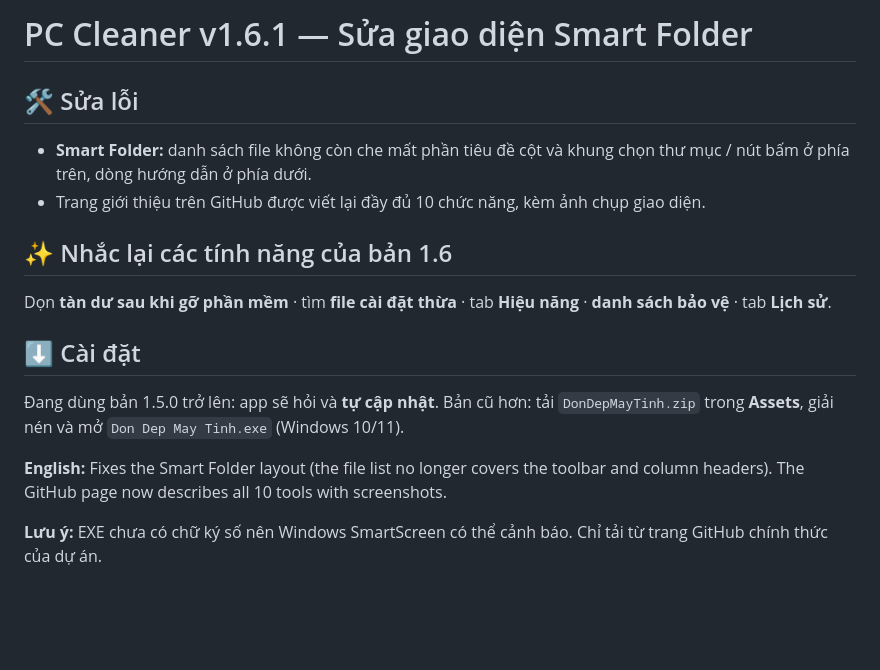
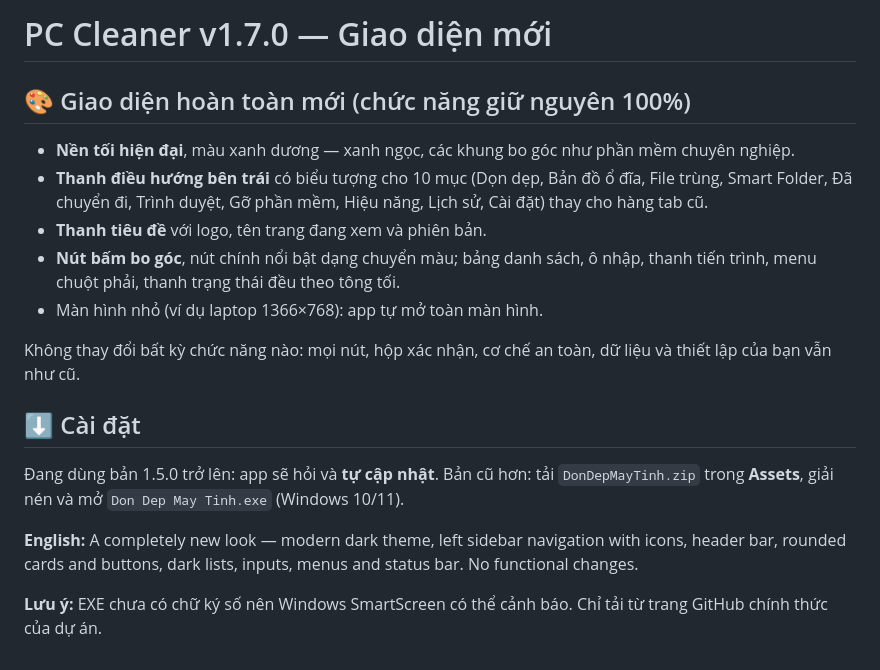
Before and after one commit to kenhgt247/don-dep-may-tinh, a Markdown page: .github/release-notes.md, the part around the change. Drawn GitHub-style; blank space fills up the shorter version.

Commit message:
1.7.0: new look (visual only), docs and screenshots
Co-Authored-By: Claude Opus 5.5 <noreply@anthropic.com>
Claude-Session: https://claude.ai/code/session_01Vq5EVbGwQPshBqhWmDD1gg

```diff
--- a/.github/release-notes.md
+++ b/.github/release-notes.md
@@ -1,15 +1,17 @@
-# PC Cleaner v1.6.1 — Sửa giao diện Smart Folder
+# PC Cleaner v1.7.0 — Giao diện mới
 
-## 🛠 Sửa lỗi
-- **Smart Folder:** danh sách file không còn che mất phần tiêu đề cột và khung chọn thư mục / nút bấm ở phía trên, dòng hướng dẫn ở phía dưới.
-- Trang giới thiệu trên GitHub được viết lại đầy đủ 10 chức năng, kèm ảnh chụp giao diện.
+## 🎨 Giao diện hoàn toàn mới (chức năng giữ nguyên 100%)
+- **Nền tối hiện đại**, màu xanh dương — xanh ngọc, các khung bo góc như phần mềm chuyên nghiệp.
+- **Thanh điều hướng bên trái** có biểu tượng cho 10 mục (Dọn dẹp, Bản đồ ổ đĩa, File trùng, Smart Folder, Đã chuyển đi, Trình duyệt, Gỡ phần mềm, Hiệu năng, Lịch sử, Cài đặt) thay cho hàng tab cũ.
+- **Thanh tiêu đề** với logo, tên trang đang xem và phiên bản.
+- **Nút bấm bo góc**, nút chính nổi bật dạng chuyển màu; bảng danh sách, ô nhập, thanh tiến trình, menu chuột phải, thanh trạng thái đều theo tông tối.
+- Màn hình nhỏ (ví dụ laptop 1366×768): app tự mở toàn màn hình.
 
-## ✨ Nhắc lại các tính năng của bản 1.6
-Dọn **tàn dư sau khi gỡ phần mềm** · tìm **file cài đặt thừa** · tab **Hiệu năng** · **danh sách bảo vệ** · tab **Lịch sử**.
+Không thay đổi bất kỳ chức năng nào: mọi nút, hộp xác nhận, cơ chế an toàn, dữ liệu và thiết lập của bạn vẫn như cũ.
 
 ## ⬇️ Cài đặt
 Đang dùng bản 1.5.0 trở lên: app sẽ hỏi và **tự cập nhật**. Bản cũ hơn: tải `DonDepMayTinh.zip` trong **Assets**, giải nén và mở `Don Dep May Tinh.exe` (Windows 10/11).
 
-**English:** Fixes the Smart Folder layout (the file list no longer covers the toolbar and column headers). The GitHub page now describes all 10 tools with screenshots.
+**English:** A completely new look — modern dark theme, left sidebar navigation with icons, header bar, rounded cards and buttons, dark lists, inputs, menus and status bar. No functional changes.
 
 **Lưu ý:** EXE chưa có chữ ký số nên Windows SmartScreen có thể cảnh báo. Chỉ tải từ trang GitHub chính thức của dự án.
```
Also changed, not shown: README.md (+1 -0 lines), docs/screens/cai-dat.png, docs/screens/cleanup-en.png, docs/screens/don-dep.png, docs/screens/hieu-nang.png, docs/screens/smart-folder.png, 4 other files.
